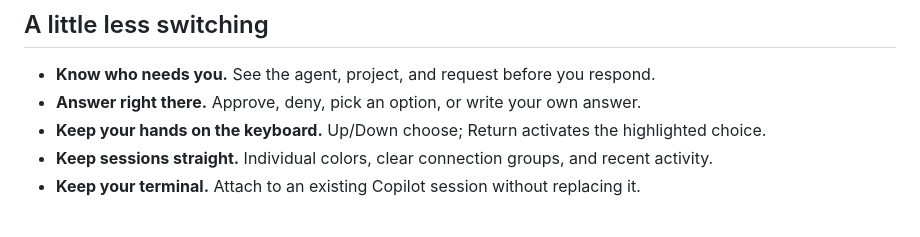
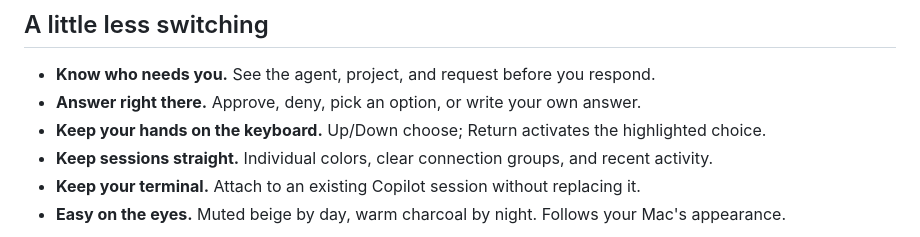
Before and after one commit to vsvinav/notify, a Markdown page: README.md, the part around one of its changes. Drawn GitHub-style.

Commit message:
Follow macOS with warm beige and charcoal themes

```diff
--- a/README.md
+++ b/README.md
@@ -13,5 +16,6 @@ Answer Copilot and Claude Code requests from a small floating panel, without swi
 - **Keep your hands on the keyboard.** Up/Down choose; Return activates the highlighted choice.
 - **Keep sessions straight.** Individual colors, clear connection groups, and recent activity.
 - **Keep your terminal.** Attach to an existing Copilot session without replacing it.
+- **Easy on the eyes.** Muted beige by day, warm charcoal by night. Follows your Mac's appearance.
 
 <p align="center">
```
Also changed, not shown: other parts of README.md (+8 -2 lines), docs/guide.md (+1 -1 lines), docs/images/notification-dark.png (added), docs/images/notification.png, docs/images/sessions-dark.png (added), docs/images/sessions.png, 4 other files.
